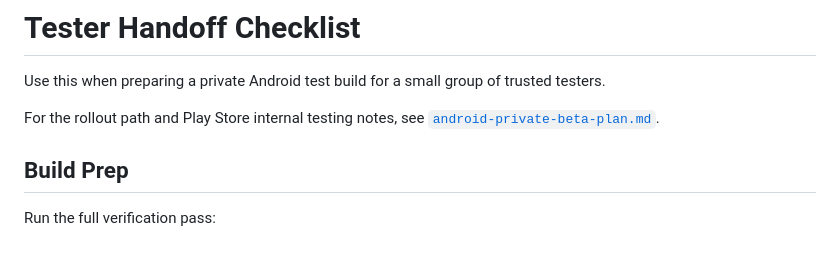
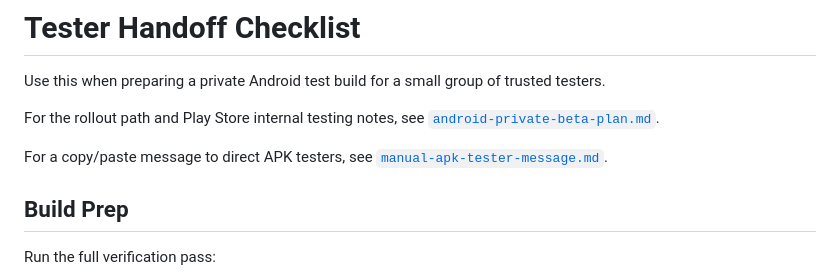
Before and after one commit to walkaplex/Piczzle, a Markdown page: docs/tester-handoff.md, the part around the change. Drawn GitHub-style; blank space fills up the shorter version.

Commit message:
Add manual APK tester handoff message

```diff
--- a/docs/tester-handoff.md
+++ b/docs/tester-handoff.md
@@ -3,6 +3,8 @@
 Use this when preparing a private Android test build for a small group of trusted testers.
 
 For the rollout path and Play Store internal testing notes, see [`android-private-beta-plan.md`](android-private-beta-plan.md).
+
+For a copy/paste message to direct APK testers, see [`manual-apk-tester-message.md`](manual-apk-tester-message.md).
 
 ## Build Prep
 
```
Also changed, not shown: docs/continuity.md (+1 -0 lines), docs/manual-apk-tester-message.md (added, +51 -0 lines).
